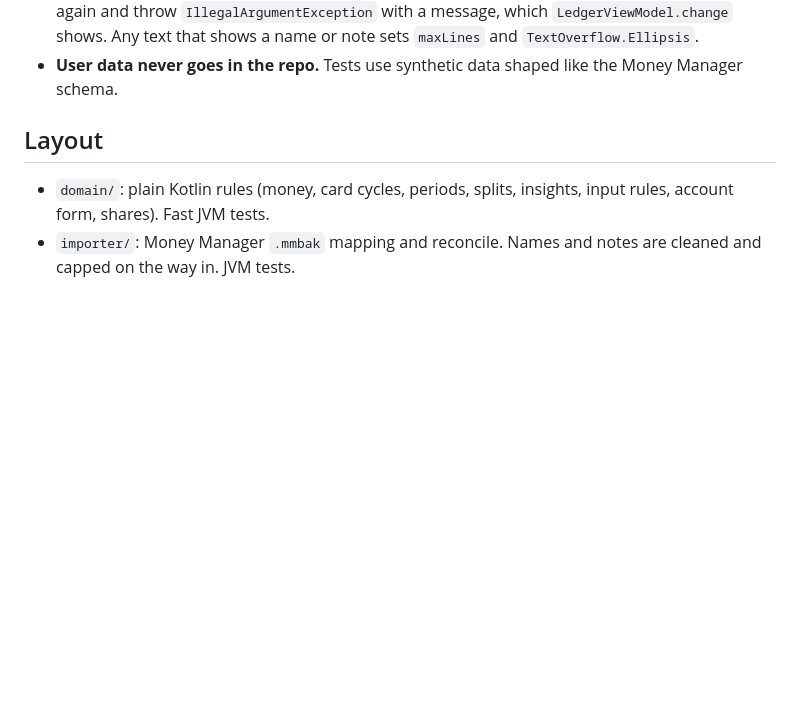
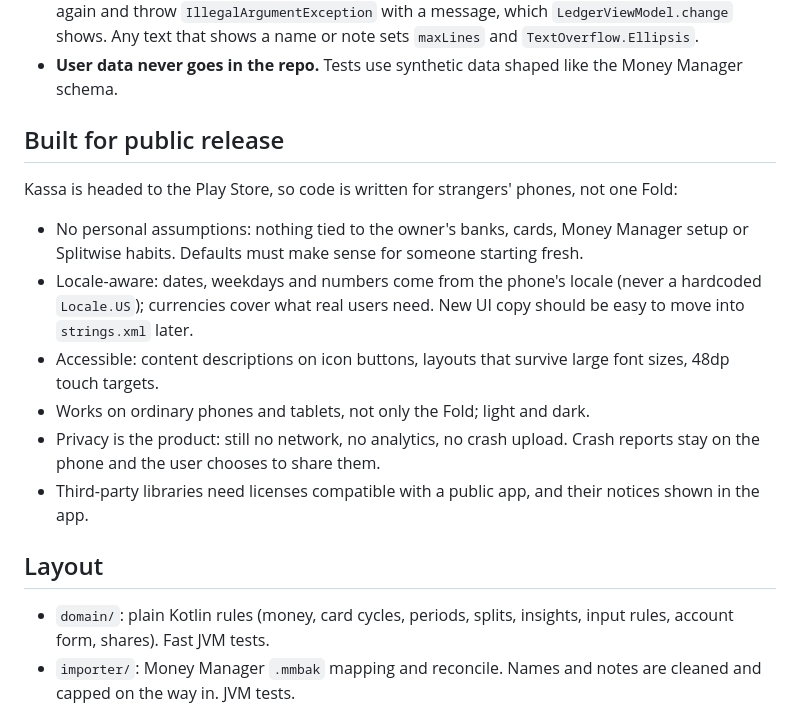
Before and after one commit to krishna-gurram/kassa-android, a Markdown page: CLAUDE.md, the part around the change. Drawn GitHub-style; blank space fills up the shorter version.

Commit message:
CLAUDE.md: write code for a public Play Store release
Co-Authored-By: Claude Opus 5.5 <noreply@anthropic.com>
Claude-Session: https://claude.ai/code/session_017GqHRiLfbTi7Z7PX4wvPNr

```diff
--- a/CLAUDE.md
+++ b/CLAUDE.md
@@ -17,6 +17,18 @@ Offline personal finance app for Android. Kotlin, Jetpack Compose, Room on SQLCi
   with a message, which `LedgerViewModel.change` shows. Any text that shows a name or note sets `maxLines` and
   `TextOverflow.Ellipsis`.
 - **User data never goes in the repo.** Tests use synthetic data shaped like the Money Manager schema.
+
+## Built for public release
+Kassa is headed to the Play Store, so code is written for strangers' phones, not one Fold:
+- No personal assumptions: nothing tied to the owner's banks, cards, Money Manager setup or Splitwise habits.
+  Defaults must make sense for someone starting fresh.
+- Locale-aware: dates, weekdays and numbers come from the phone's locale (never a hardcoded `Locale.US`);
+  currencies cover what real users need. New UI copy should be easy to move into `strings.xml` later.
+- Accessible: content descriptions on icon buttons, layouts that survive large font sizes, 48dp touch targets.
+- Works on ordinary phones and tablets, not only the Fold; light and dark.
+- Privacy is the product: still no network, no analytics, no crash upload. Crash reports stay on the phone
+  and the user chooses to share them.
+- Third-party libraries need licenses compatible with a public app, and their notices shown in the app.
 
 ## Layout
 - `domain/`: plain Kotlin rules (money, card cycles, periods, splits, insights, input rules, account form, shares).
```
